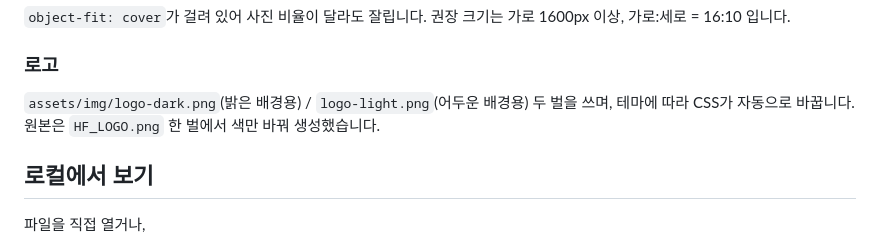
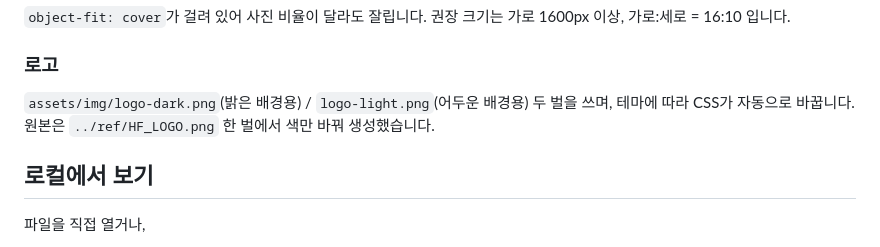
Before and after one commit to ganostube-art/hf-logistics-web, a Markdown page: README.md, the part around the change. Drawn GitHub-style.

Commit message:
로고 원본 경로 표기 수정
참고 자료(회사소개서·시안·로고 원본)를 작업폴더의 ref/ 로 분리하면서
README 의 로고 원본 경로를 ../ref/HF_LOGO.png 로 고쳤습니다.

ref/ 는 협력사 자료가 포함되어 있어 공개 저장소에 넣지 않습니다.

Co-Authored-By: Claude Opus 5 (1M context) <noreply@anthropic.com>

```diff
--- a/README.md
+++ b/README.md
@@ -70,7 +70,7 @@ python3 build_all.py    # 21개 페이지 재생성
 ### 로고
 
 `assets/img/logo-dark.png`(밝은 배경용) / `logo-light.png`(어두운 배경용) 두 벌을 쓰며,
-테마에 따라 CSS가 자동으로 바꿉니다. 원본은 `HF_LOGO.png` 한 벌에서 색만 바꿔 생성했습니다.
+테마에 따라 CSS가 자동으로 바꿉니다. 원본은 `../ref/HF_LOGO.png` 한 벌에서 색만 바꿔 생성했습니다.
 
 ## 로컬에서 보기
 
```
